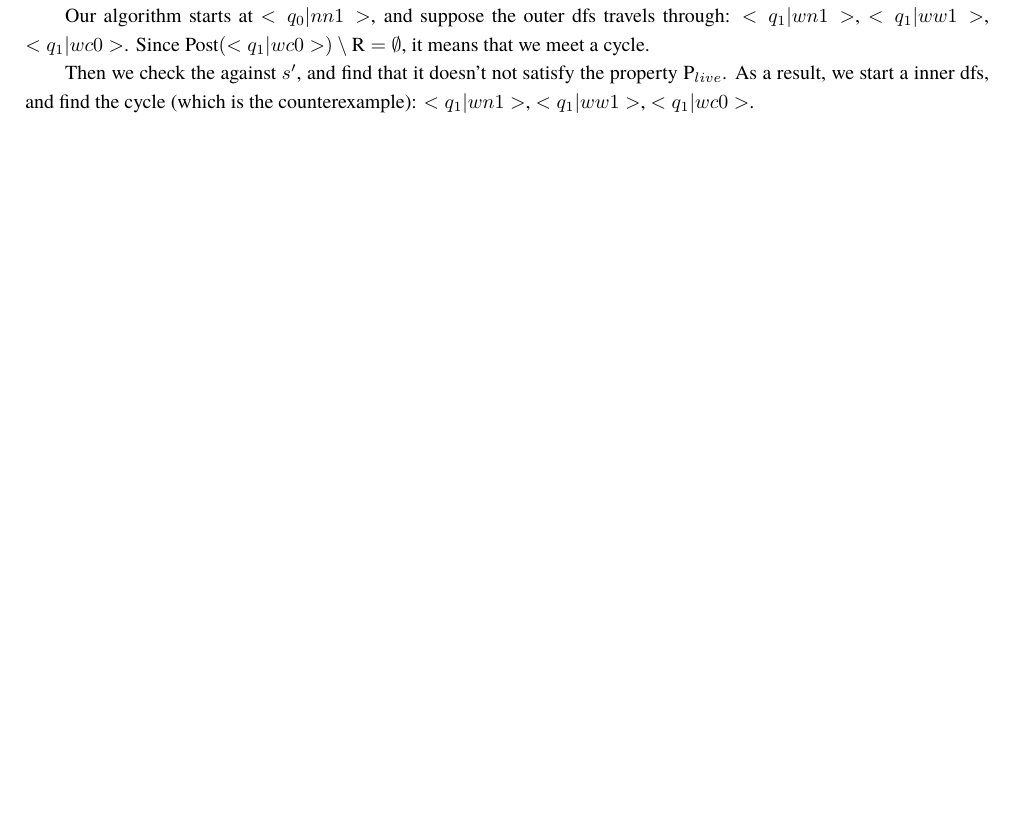
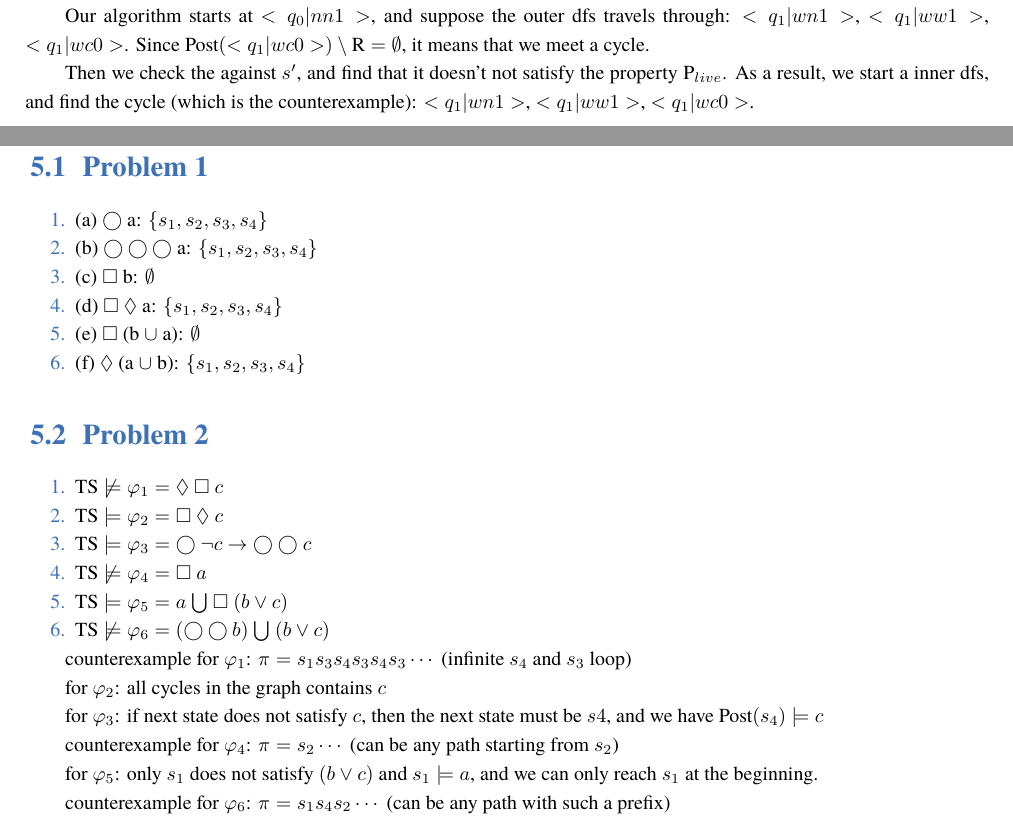
Before and after one commit to DarkSharpness/MC, a LaTeX book (main.tex, which reads src/hw5.tex): part of page 9 of 9 before the commit and two parts of pages 9 and 10 of 10 after it, the two joined at a grey line, cut so that both start at the same text, the shorter picture padded with empty space. Compiled offline with XeLaTeX; a missing font is replaced by an installed copy or a similar font.

Commit message:
feat(hw5): done

```diff
--- /dev/null
+++ b/src/hw5.tex
@@ -0,0 +1,39 @@
+\chapter{Homework 5}
+
+\section{Problem 1}
+
+\begin{enumerate}
+    \item (a) $\bigcirc$ a: $\{s_1, s_2, s_3, s_4\}$
+    \item (b) $\bigcirc \bigcirc \bigcirc$ a: $\{s_1, s_2, s_3, s_4\}$
+    \item (c) $\square$ b: $\emptyset$
+    \item (d) $\square$ $\Diamond$ a: $\{s_1, s_2, s_3, s_4\}$
+    \item (e) $\square$ (b $\cup$  a): $\emptyset$
+    \item (f) $\Diamond$ (a $\cup$ b): $\{s_1, s_2, s_3, s_4\}$
+\end{enumerate}
+
+\section{Problem 2}
+
+\newcommand{\TS}{\text{TS}}
+
+\begin{enumerate}
+    \item $\TS \not \models \varphi_1 = \Diamond$ $\square$ $c$
+    \item $\TS \models \varphi_2 = \square$ $\Diamond$ $c$
+    \item $\TS \models \varphi_3 = \bigcirc$ $\neg c$ $\rightarrow \bigcirc$ $ \bigcirc$ $c$
+    \item $\TS \not \models \varphi_4 = \square$ $a$
+    \item $\TS \models \varphi_5 = a$ $\bigcup$ $\square$ $(b \vee c)$
+    \item $\TS \not \models \varphi_6 = (\bigcirc \bigcirc b)$ $\bigcup$ $(b \vee c)$
+\end{enumerate}
+
+counterexample for $\varphi_1$: $\pi = s_1 s_3 s_4 s_3 s_4 s_3 \cdots$  (infinite $s_4$ and $s_3$ loop)
+
+for $\varphi_2$: all cycles in the graph contains $c$
+
+for $\varphi_3$: if next state does not satisfy $c$, then the next state must be $s4$,
+and we have $\text{Post}(s_4) \models c$
+
+counterexample for $\varphi_4$: $\pi = s_2 \cdots$ (can be any path starting from $s_2$)
+
+for $\varphi_5$: only $s_1$ does not satisfy $(b \vee c)$ and $s_1 \models a$, and we can only reach
+$s_1$ at the beginning.
+
+counterexample for $\varphi_6$: $\pi = s_1 s_4 s_2 \cdots$ (can be any path with such a prefix)
```
Also changed, not shown: main.tex (+1 -0 lines).
